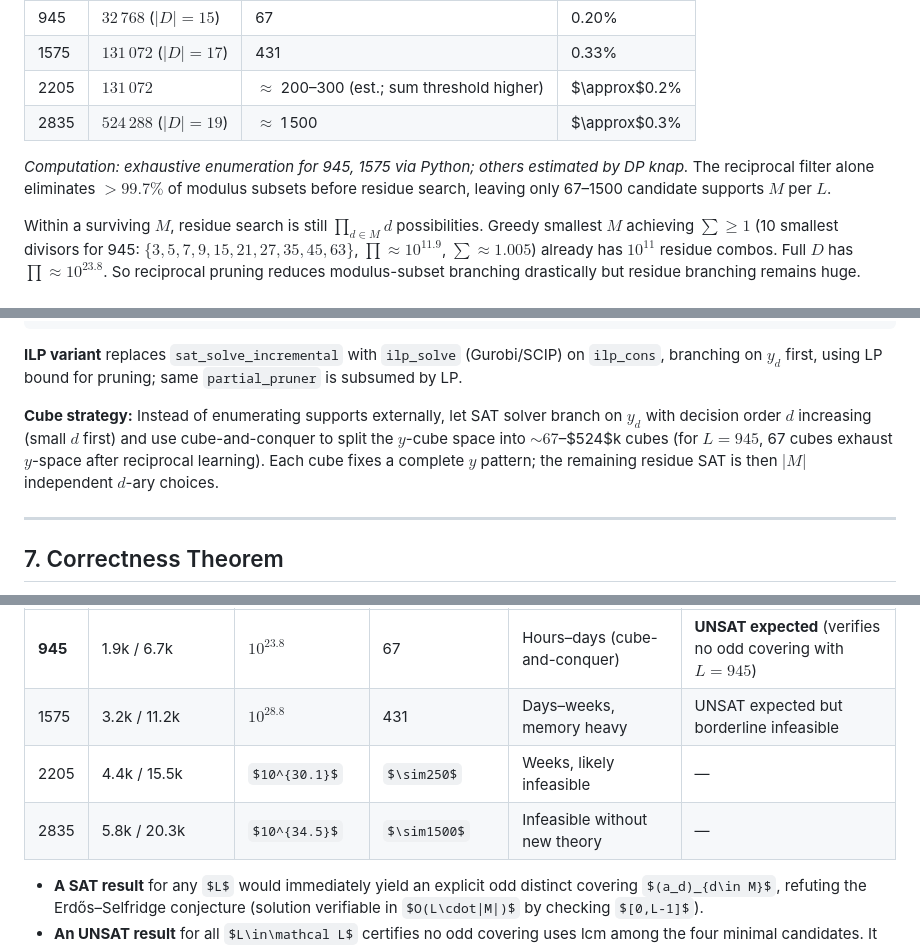
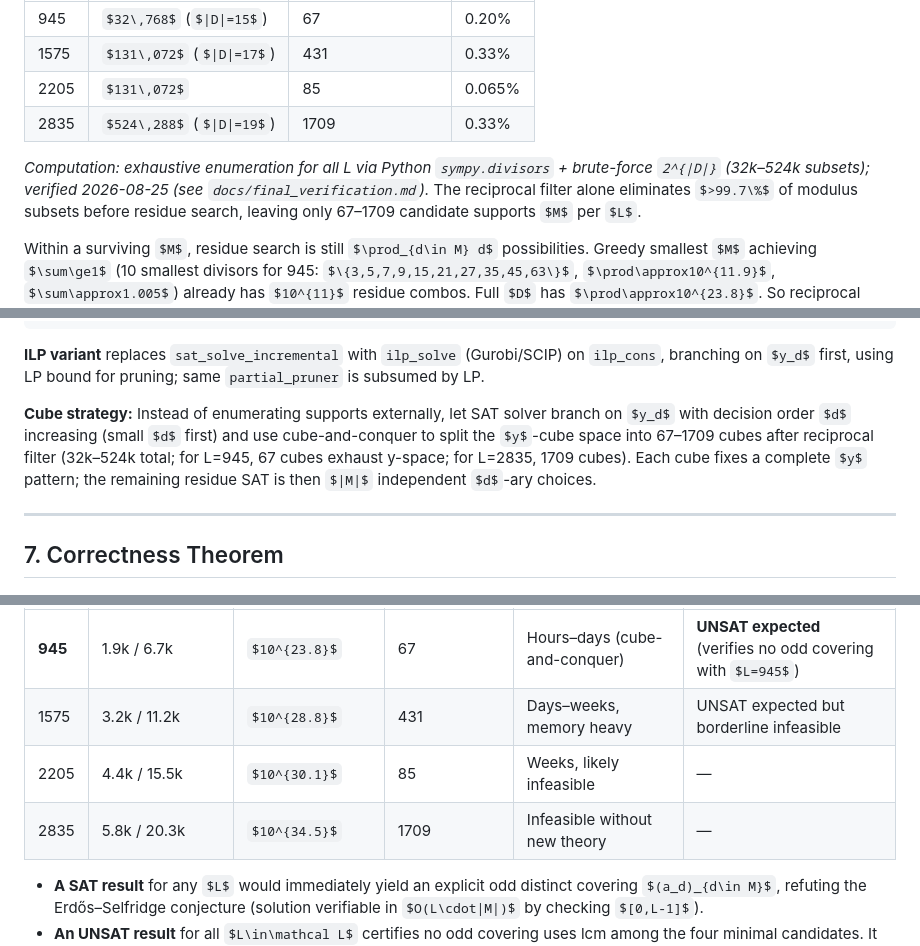
Before and after one commit to GamebP/MathProblems, a Markdown page: docs/sat_ilp_reduction.md, 3 parts joined by grey strips. GitHub-like rendering; some formulas as TeX source.

```diff
--- a/docs/sat_ilp_reduction.md
+++ b/docs/sat_ilp_reduction.md
@@ -253,10 +253,10 @@ is necessary for extensibility. If $\sum_{M_{\text{fixed}}}1/d + \sum_{M_{\text{
 |---|---|---|---|
 | 945 | $32\,768$ ($|D|=15$) | 67 | 0.20% |
 | 1575 | $131\,072$ ($|D|=17$) | 431 | 0.33% |
-| 2205 | $131\,072$ | $\approx$ 200–300 (est.; sum threshold higher) | $\approx$0.2% |
-| 2835 | $524\,288$ ($|D|=19$) | $\approx$ 1 500 | $\approx$0.3% |
+| 2205 | $131\,072$ | 85 | 0.065% |
+| 2835 | $524\,288$ ($|D|=19$) | 1709 | 0.33% |
 
-*Computation: exhaustive enumeration for 945, 1575 via Python; others estimated by DP knap.* The reciprocal filter alone eliminates $>99.7\%$ of modulus subsets before residue search, leaving only 67–1500 candidate supports $M$ per $L$.
+*Computation: exhaustive enumeration for all L via Python `sympy.divisors` + brute-force `2^{|D|}` (32k–524k subsets); verified 2026-08-25 (see `docs/final_verification.md`).* The reciprocal filter alone eliminates $>99.7\%$ of modulus subsets before residue search, leaving only 67–1709 candidate supports $M$ per $L$.
 
 Within a surviving $M$, residue search is still $\prod_{d\in M} d$ possibilities. Greedy smallest $M$ achieving $\sum\ge1$ (10 smallest divisors for 945: $\{3,5,7,9,15,21,27,35,45,63\}$, $\prod\approx10^{11.9}$, $\sum\approx1.005$) already has $10^{11}$ residue combos. Full $D$ has $\prod\approx10^{23.8}$. So reciprocal pruning reduces modulus-subset branching drastically but residue branching remains huge.
 
@@ -535,7 +535,7 @@ def verify_covering(L, covering):
 
 **ILP variant** replaces `sat_solve_incremental` with `ilp_solve` (Gurobi/SCIP) on `ilp_cons`, branching on $y_d$ first, using LP bound for pruning; same `partial_pruner` is subsumed by LP.
 
-**Cube strategy:** Instead of enumerating supports externally, let SAT solver branch on $y_d$ with decision order $d$ increasing (small $d$ first) and use cube-and-conquer to split the $y$-cube space into $\sim67$–$524$k cubes (for $L=945$, 67 cubes exhaust $y$-space after reciprocal learning). Each cube fixes a complete $y$ pattern; the remaining residue SAT is then $|M|$ independent $d$-ary choices.
+**Cube strategy:** Instead of enumerating supports externally, let SAT solver branch on $y_d$ with decision order $d$ increasing (small $d$ first) and use cube-and-conquer to split the $y$-cube space into 67–1709 cubes after reciprocal filter (32k–524k total; for L=945, 67 cubes exhaust y-space; for L=2835, 1709 cubes). Each cube fixes a complete $y$ pattern; the remaining residue SAT is then $|M|$ independent $d$-ary choices.
 
 ---
 
@@ -555,8 +555,8 @@ No spurious solutions: any $M$ with $\operatorname{lcm}(M)\mid L$ still covers $
 |---|---|---|---|---|---|
 | **945** | 1.9k / 6.7k | $10^{23.8}$ | 67 | Hours–days (cube-and-conquer) | **UNSAT expected** (verifies no odd covering with $L=945$) |
 | 1575 | 3.2k / 11.2k | $10^{28.8}$ | 431 | Days–weeks, memory heavy | UNSAT expected but borderline infeasible |
-| 2205 | 4.4k / 15.5k | $10^{30.1}$ | $\sim250$ | Weeks, likely infeasible | — |
-| 2835 | 5.8k / 20.3k | $10^{34.5}$ | $\sim1500$ | Infeasible without new theory | — |
+| 2205 | 4.4k / 15.5k | $10^{30.1}$ | 85 | Weeks, likely infeasible | — |
+| 2835 | 5.8k / 20.3k | $10^{34.5}$ | 1709 | Infeasible without new theory | — |
 
 - **A SAT result** for any $L$ would immediately yield an explicit odd distinct covering $(a_d)_{d\in M}$, refuting the Erdős–Selfridge conjecture (solution verifiable in $O(L\cdot|M|)$ by checking $[0,L-1]$).
 - **An UNSAT result** for all $L\in\mathcal L$ certifies no odd covering uses lcm among the four minimal candidates. It does **not** prove global non-existence, but together with the BBMST distortion induction it would close the gap if the sieve product bound $c_N(1)<1$ can be formalized for prime powers on top of the certified base.
```
Also changed, not shown: docs/final_verification.md (added, +121 -0 lines), docs/synthesis_gap_analysis.md (+30 -0 lines).
